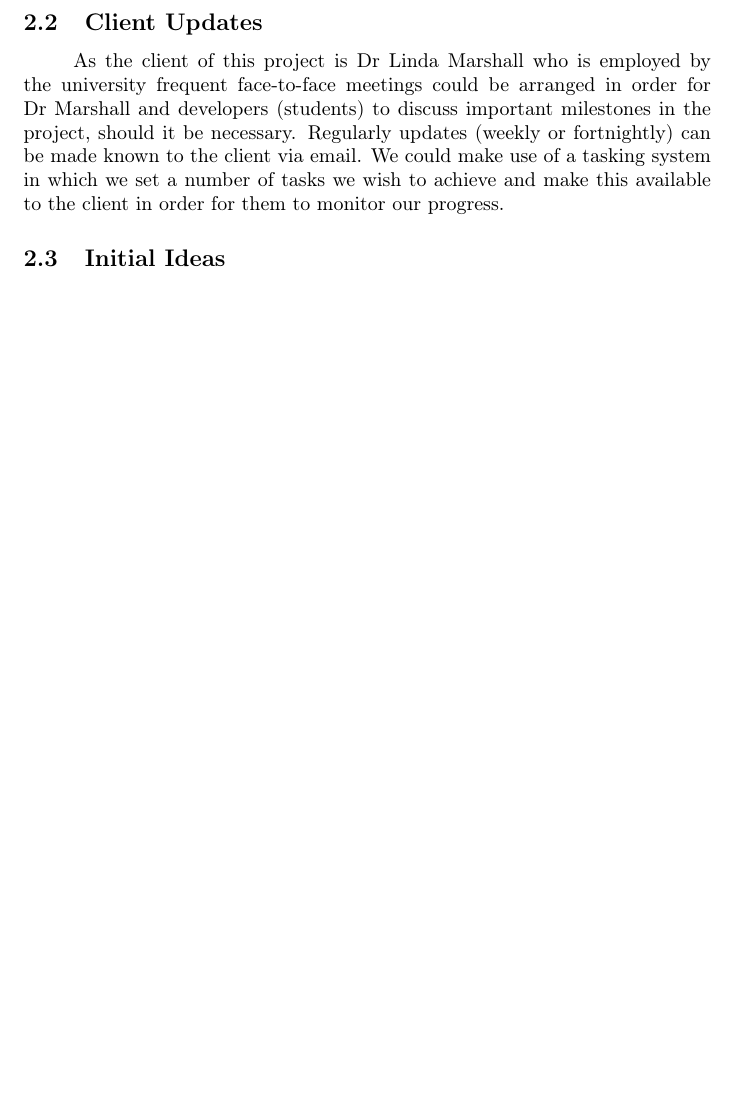
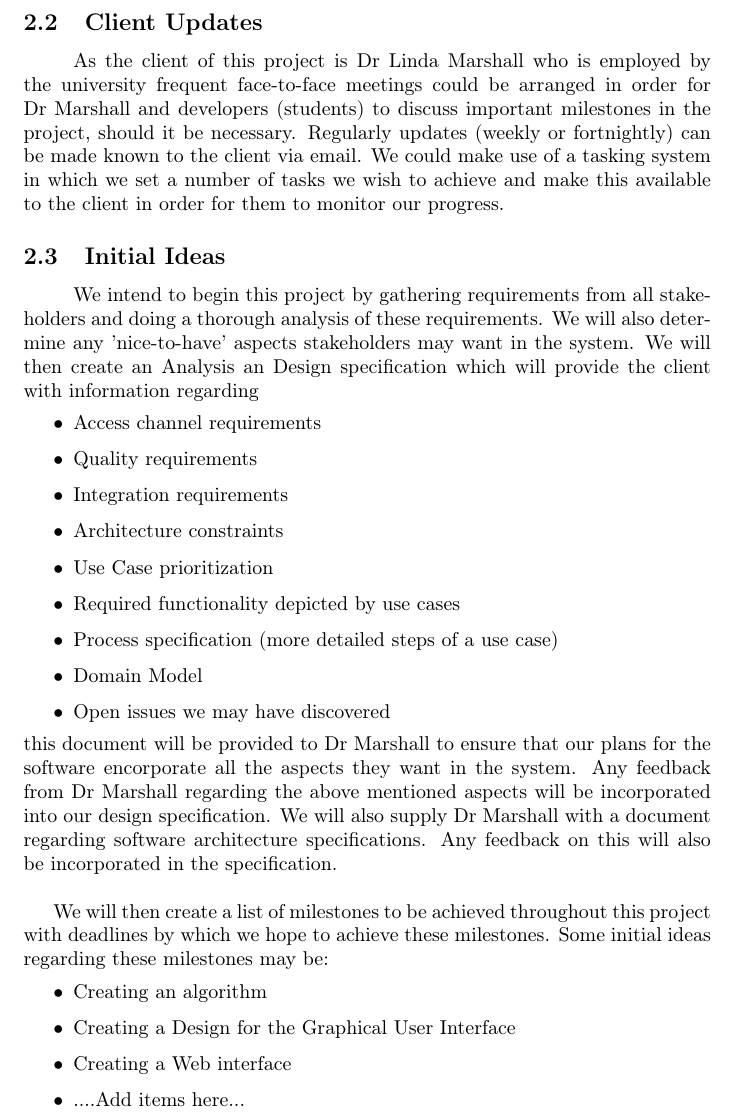
Before and after one commit to ArmandMaree/A-Cube-N, a LaTeX document (tender/storm/storm.tex): part of page 9 of 9 before the commit and part of page 9 of 10 after it, cut so that both start at the same text, the shorter picture padded with empty space. Compiled offline with pdfLaTeX.

Commit message:
Added intial ideas

```diff
--- a/tender/storm/storm.tex
+++ b/tender/storm/storm.tex
@@ -194,6 +194,27 @@
 
 		\subsection{Initial Ideas}
 			\paragraph\indent
+			We intend to begin this project by gathering requirements from all stakeholders and doing a thorough analysis of these requirements. We will also determine any 'nice-to-have' aspects stakeholders may want in the system. We will then create an Analysis an Design specification which will provide the client with information regarding
+			\begin{itemize}
+				\item Access channel requirements
+				\item Quality requirements
+				\item Integration requirements
+				\item Architecture constraints
+				\item Use Case prioritization
+				\item Required functionality depicted by use cases
+				\item Process specification (more detailed steps of a use case)
+				\item Domain Model
+				\item Open issues we may have discovered
+			\end{itemize}
+			this document will be provided to Dr Marshall to ensure that our plans for the software encorporate all the aspects they want in the system. Any feedback from Dr Marshall regarding the above mentioned aspects will be incorporated into our design specification. We will also supply Dr Marshall with a document regarding software architecture specifications. Any feedback on this will also be incorporated in the specification.\\
+
+			We will then create a list of milestones to be achieved throughout this project with deadlines by which we hope to achieve these milestones. Some initial ideas regarding these milestones may be:
+			\begin{itemize}
+				\item Creating an algorithm
+				\item Creating a Design for the Graphical User Interface
+				\item Creating a Web interface
+				\item ....Add items here...
+			\end{itemize}
 
 		\subsection{Potential Technologies}
 			\paragraph\indent
```
